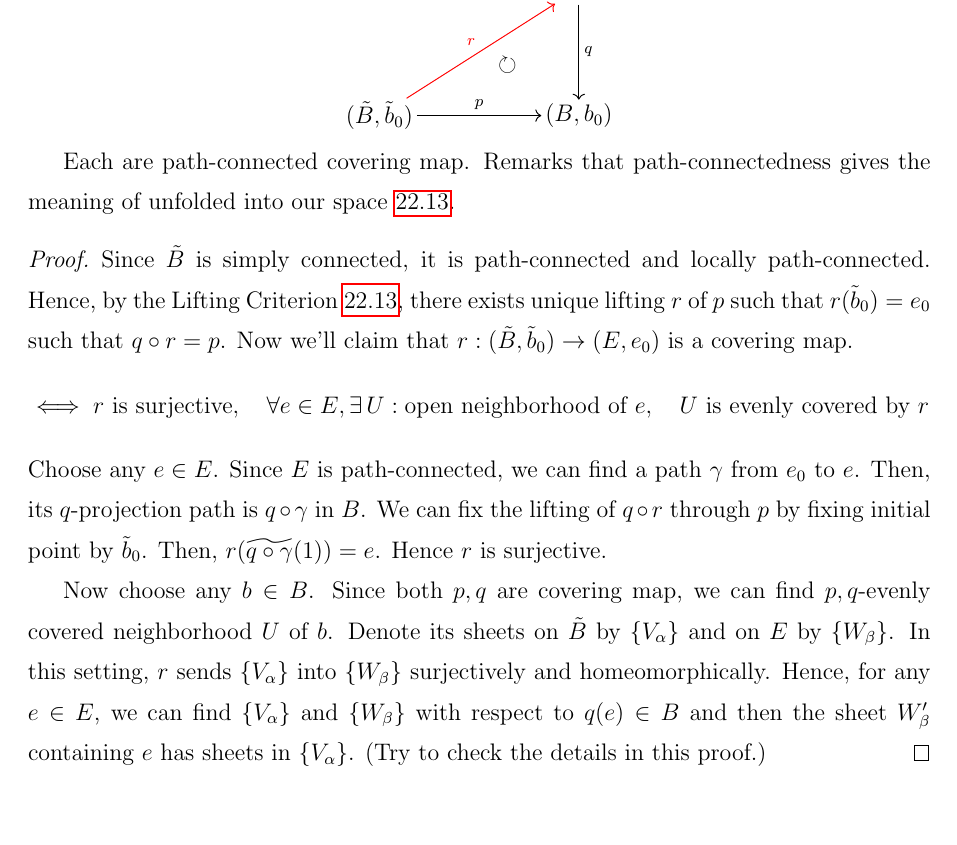
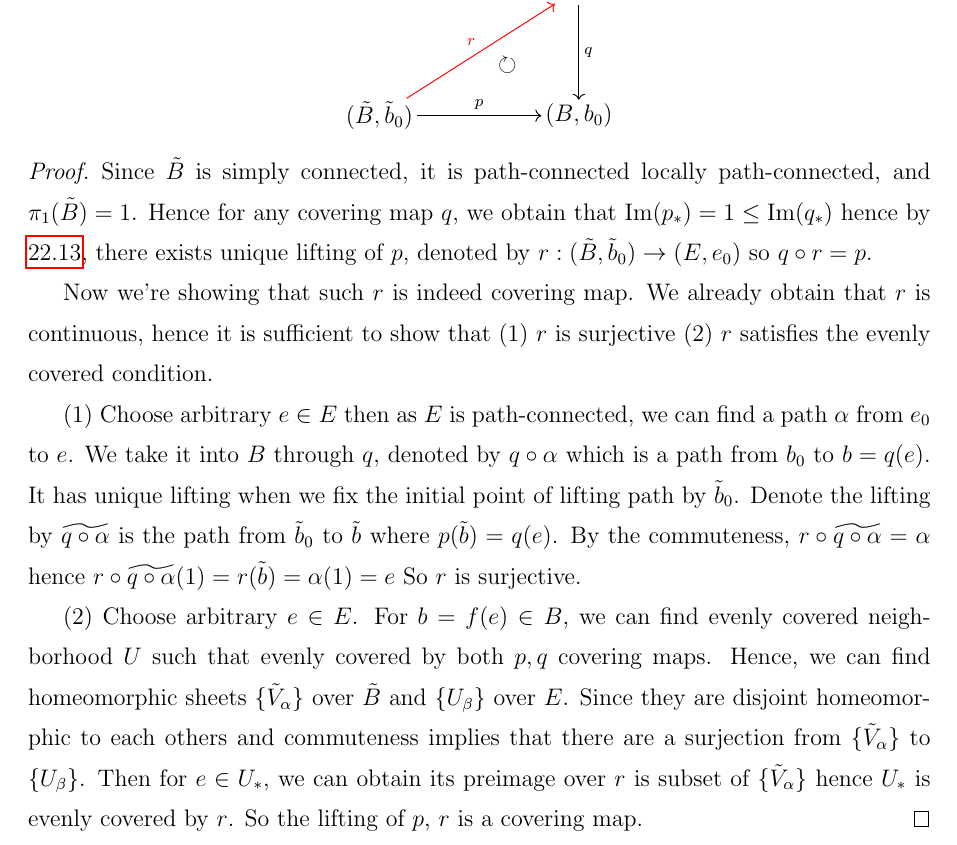
Before and after one commit to hojune-lee/Topology, a LaTeX document (Topology.tex): part of page 74 of 78, cut so that both start at the same text, the shorter picture padded with empty space. Compiled offline with pdfLaTeX.

Commit message:
Modify proof of proposition 23.2.

```diff
--- a/Topology.tex
+++ b/Topology.tex
@@ -3127,22 +3127,29 @@ In diagram,
 \end{tikzcd}
 \]
 
-Each are path-connected covering map. Remarks that path-connectedness gives the meaning of unfolded into our space \ref{thm:lifting criterion}.
-\begin{proof}
-    Since $\tilde{B}$ is simply connected, it is path-connected and locally path-connected.
-    Hence, by the Lifting Criterion \ref{thm:lifting criterion},
-    there exists unique lifting $r$ of $p$ such that $r(\tilde{b}_0) = e_0$ such that
-    $q \circ r = p$. Now we'll claim that $r: (\tilde{B}, \tilde{b}_0) \rightarrow (E, e_0)$ is a covering map.
-    \[\iff r \text{ is surjective}, \quad \forall e \in E, \exists \, U:\text{open neighborhood of $e$}, \quad U \text{ is evenly covered by $r$}\]
-    Choose any $e \in E$. Since $E$ is path-connected, we can find a path $\gamma$ from $e_0$ to $e$.
-    Then, its $q$-projection path is $q \circ \gamma$ in $B$. We can fix the lifting of $q \circ r$ through $p$ by fixing
-    initial point by $\tilde{b}_0$. Then, $r(\widetilde{q \circ \gamma}(1)) = e$. Hence $r$ is surjective.
-
-    Now choose any $b \in B$. Since both $p, q$ are covering map, we can find $p,q$-evenly covered neighborhood $U$ of $b$.
-    Denote its sheets on $\tilde{B}$ by $\{V_\alpha\}$ and on $E$ by $\{W_\beta\}$.
-    In this setting, $r$ sends $\{V_\alpha\}$ into $\{W_\beta\}$ surjectively and homeomorphically.
-    Hence, for any $e \in E$, we can find $\{V_\alpha\}$ and $\{W_\beta\}$ with respect to $q(e) \in B$ and
-    then the sheet $W_\beta'$ containing $e$ has sheets in $\{V_\alpha\}$. (Try to check the details in this proof.)
+\begin{proof}
+    Since $\tilde{B}$ is simply connected, it is path-connected locally path-connected, and $\pi_1(\tilde{B}) = 1$.
+    Hence for any covering map $q$, we obtain that $\Im(p_*) = 1 \leq \Im(q_*)$ hence by \ref{thm:lifting criterion},
+    there exists unique lifting of $p$, denoted by $r: (\tilde{B}, \tilde{b}_0) \rightarrow (E, e_0)$ so $q \circ r = p$.
+
+    Now we're showing that such $r$ is indeed covering map. We already obtain that $r$ is continuous,
+    hence it is sufficient to show that (1) $r$ is surjective (2) $r$ satisfies the evenly covered condition.
+
+    (1) Choose arbitrary $e \in E$ then as $E$ is path-connected, we can find a path $\alpha$ from $e_0$ to $e$.
+    We take it into $B$ through $q$, denoted by $q \circ \alpha$ which is a path from $b_0$ to $b = q(e)$.
+    It has unique lifting when we fix the initial point of lifting path by $\tilde{b}_0$.
+    Denote the lifting by $\widetilde{q \circ \alpha}$ is the path from $\tilde{b}_0$ to $\tilde{b}$ where $p(\tilde{b}) = q(e)$.
+    By the commuteness, $r \circ \widetilde{q \circ \alpha} = \alpha$ hence $r \circ \widetilde{q \circ \alpha}(1) = r(\tilde{b}) = \alpha(1) = e$
+    So $r$ is surjective.
+
+    (2) Choose arbitrary $e \in E$. For $b = f(e) \in B$, we can find evenly covered neighborhood $U$ such that
+    evenly covered by both $p, q$ covering maps.
+    Hence, we can find homeomorphic sheets $\{\tilde{V}_\alpha\}$ over $\tilde{B}$
+    and $\{U_\beta\}$ over $E$.
+    Since they are disjoint homeomorphic to each others and commuteness implies that
+    there are a surjection from $\{\tilde{V}_\alpha\}$ to $\{U_\beta\}$.
+    Then for $e \in U_*$, we can obtain its preimage over $r$ is subset of $\{\tilde{V}_\alpha\}$
+    hence $U_*$ is evenly covered by $r$. So the lifting of $p$, $r$ is a covering map.
 \end{proof}
 
 \newpage
```
Also changed, not shown: Topology.pdf.
